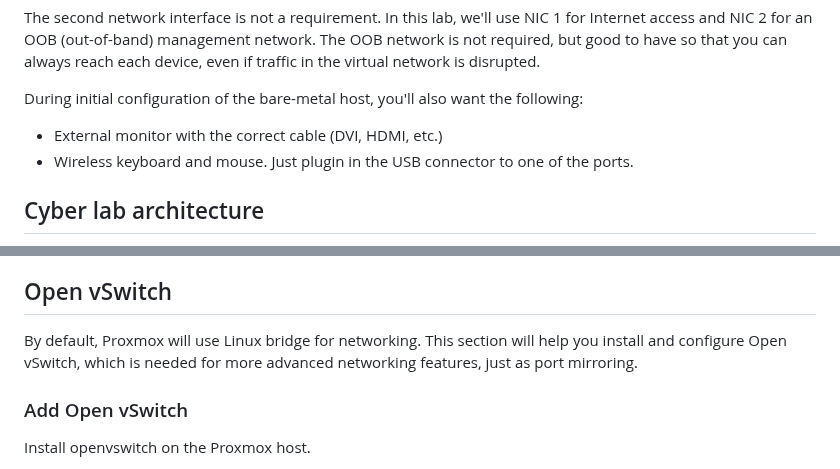
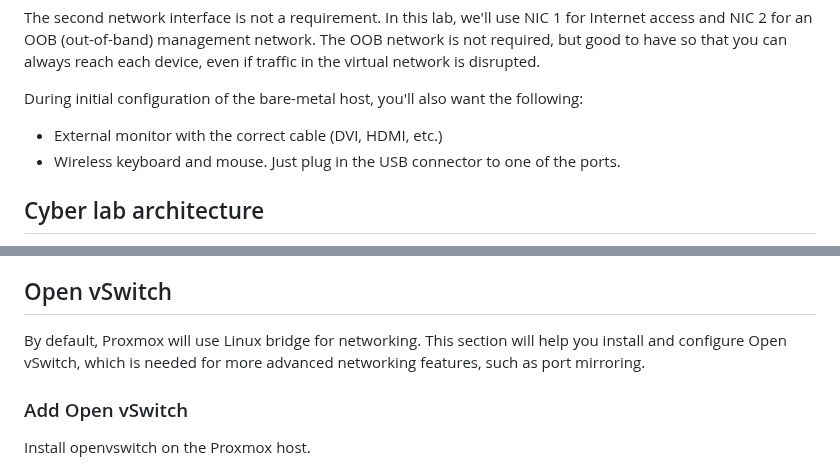
Before and after one commit to seanmerrow/cyberlab, a Markdown page: README.md, 2 parts joined by grey strips. Rendered like a GitHub page.

Commit message:
Fix typos in README.md

```diff
--- a/README.md
+++ b/README.md
@@ -66,7 +66,7 @@ The second network interface is not a requirement. In this lab, we'll use NIC 1
 During initial configuration of the bare-metal host, you'll also want the following:
 
 - External monitor with the correct cable (DVI, HDMI, etc.)
-- Wireless keyboard and mouse. Just plugin in the USB connector to one of the ports.
+- Wireless keyboard and mouse. Just plug in the USB connector to one of the ports.
 
 ## Cyber lab architecture
 
@@ -90,7 +90,7 @@ During initial configuration of the bare-metal host, you'll also want the follow
 8. Click **Add** and select the **Ceph Squid No-Subscription** repository from the dropdown menu, then click **Add** again
 
 ## Open vSwitch
-By default, Proxmox will use Linux bridge for networking. This section will help you install and configure Open vSwitch, which is needed for more advanced networking features, just as port mirroring.
+By default, Proxmox will use Linux bridge for networking. This section will help you install and configure Open vSwitch, which is needed for more advanced networking features, such as port mirroring.
 
 ### Add Open vSwitch
 Install openvswitch on the Proxmox host.
```
